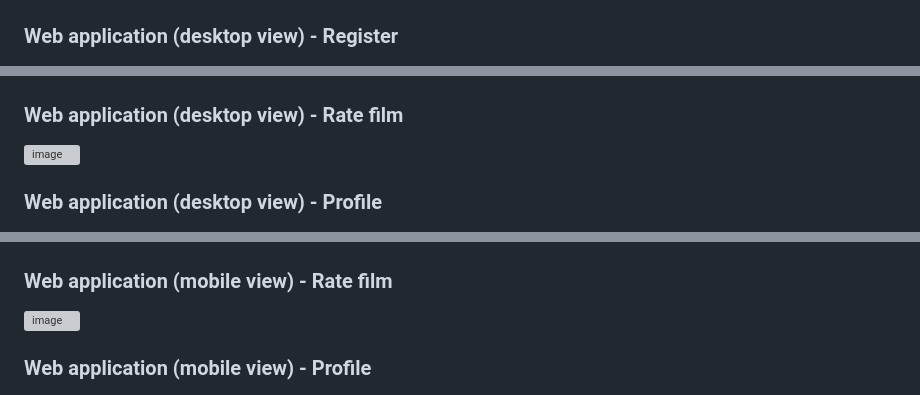
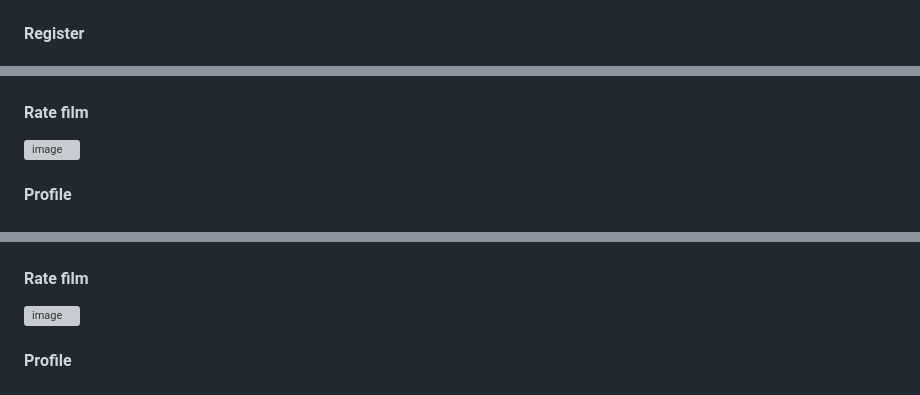
Before and after one commit to MikiWojak/film-rate-v2, a Markdown page: README.md, 3 parts joined by grey strips. GitHub-like rendering; grey boxes are pictures that could not be loaded.

```diff
--- a/README.md
+++ b/README.md
@@ -377,7 +381,7 @@ All User's features, also:
 
 ![image](readme-files/desktop-single-film.png)
 
-### Web application (desktop view) - Register
+#### Register
 
 ![image](readme-files/desktop-register.png)
 
@@ -385,11 +389,11 @@ All User's features, also:
 
 ![image](readme-files/desktop-login.png)
 
-### Web application (desktop view) - Rate film
+#### Rate film
 
 ![image](readme-files/desktop-rate-film.png)
 
-### Web application (desktop view) - Profile
+#### Profile
 
 ![image](readme-files/desktop-profile.png)
 
@@ -417,11 +423,11 @@ All User's features, also:
 
 ![image](readme-files/mobile-login.png)
 
-### Web application (mobile view) - Rate film
+#### Rate film
 
 ![image](readme-files/mobile-rate-film.png)
 
-### Web application (mobile view) - Profile
+#### Profile
 
 ![image](readme-files/mobile-profile.png)
 
```
Also changed, not shown: other parts of README.md (+20 -14 lines).
